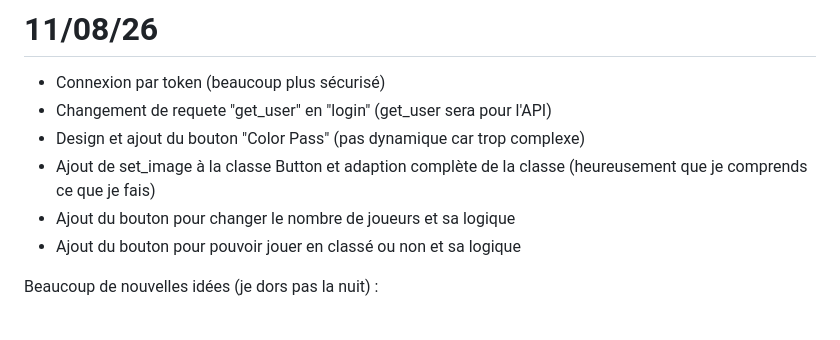
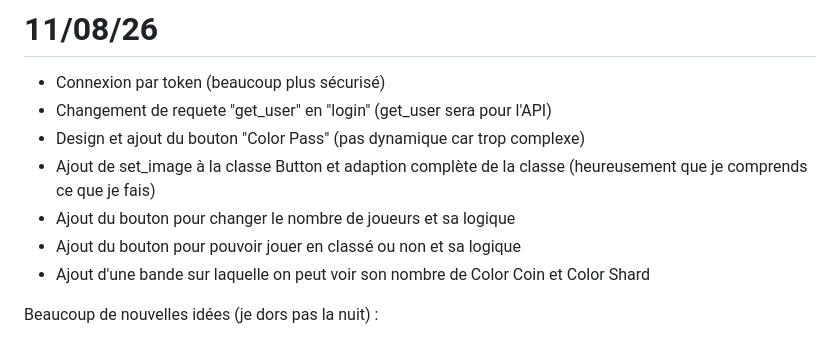
Before and after one commit to Somroti/S6arch-It, a Markdown page: devlogs.md, the part around the change. Drawn GitHub-style.

Commit message:
Update devlogs with new features and ideas
Added a section for new features and ideas in devlogs.

```diff
--- a/devlogs.md
+++ b/devlogs.md
@@ -67,6 +67,7 @@ Redesign du bouton jouer pour être dans le même style que les autres
 - Ajout de set_image à la classe Button et adaption complète de la classe (heureusement que je comprends ce que je fais)
 - Ajout du bouton pour changer le nombre de joueurs et sa logique
 - Ajout du bouton pour pouvoir jouer en classé ou non et sa logique
+- Ajout d'une bande sur laquelle on peut voir son nombre de Color Coin et Color Shard
 
 Beaucoup de nouvelles idées (je dors pas la nuit) :
 - Mises à jours (donc faudra stocker le n° de version et emmener les users sur le site)
```
